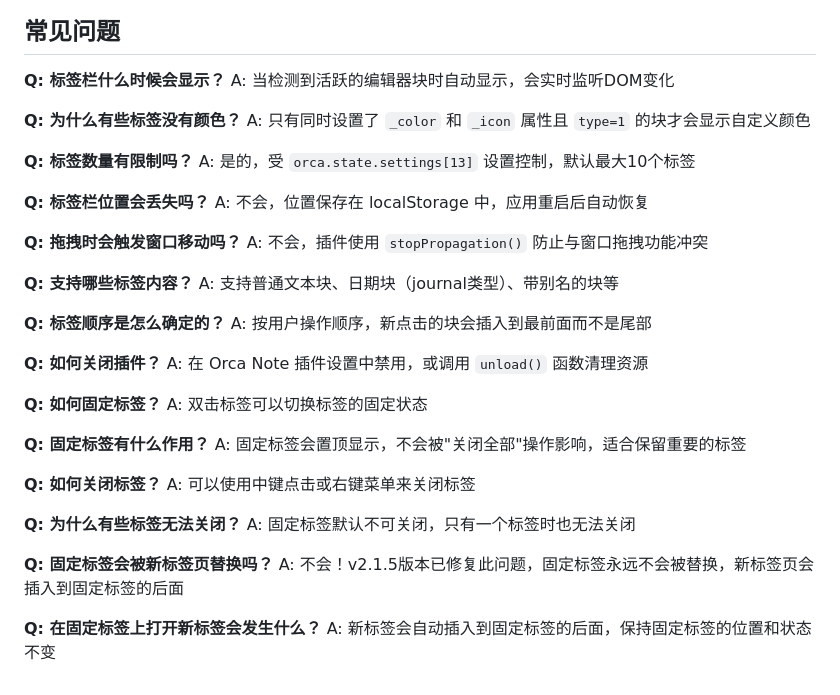
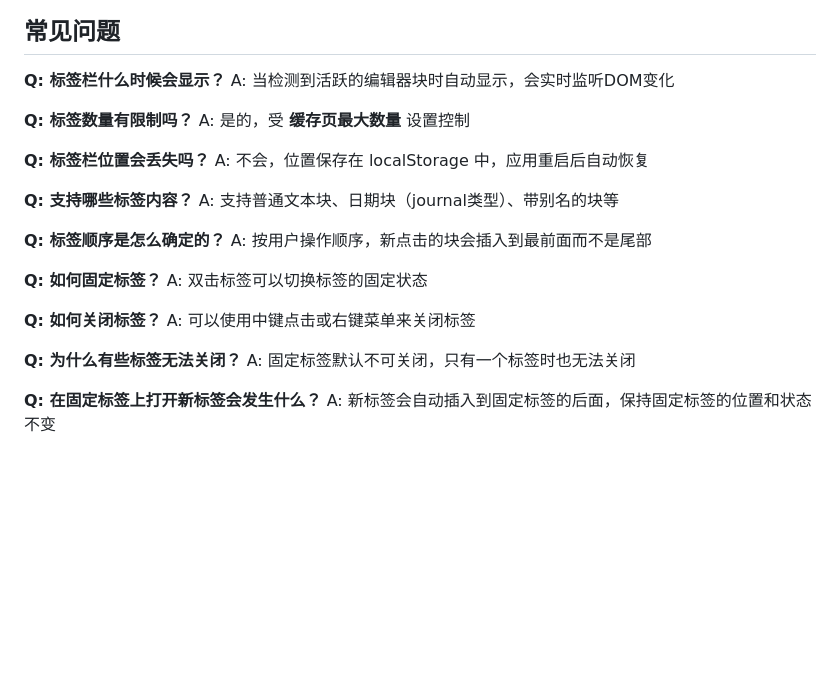
Before and after one commit to SaXz2/orca-tabs-plugin, a Markdown page: README.md, the part around the change. Drawn GitHub-style; blank space fills up the shorter version.

```diff
--- a/README.md
+++ b/README.md
@@ -104,17 +104,11 @@ npm run build
 **Q: 标签栏什么时候会显示？**
 A: 当检测到活跃的编辑器块时自动显示，会实时监听DOM变化
 
-**Q: 为什么有些标签没有颜色？**
-A: 只有同时设置了 `_color` 和 `_icon` 属性且 `type=1` 的块才会显示自定义颜色
-
 **Q: 标签数量有限制吗？**
-A: 是的，受 `orca.state.settings[13]` 设置控制，默认最大10个标签
+A: 是的，受 **缓存页最大数量** 设置控制
 
 **Q: 标签栏位置会丢失吗？**
 A: 不会，位置保存在 localStorage 中，应用重启后自动恢复
-
-**Q: 拖拽时会触发窗口移动吗？**
-A: 不会，插件使用 `stopPropagation()` 防止与窗口拖拽功能冲突
 
 **Q: 支持哪些标签内容？**
 A: 支持普通文本块、日期块（journal类型）、带别名的块等
@@ -122,14 +116,8 @@ A: 支持普通文本块、日期块（journal类型）、带别名的块等
 **Q: 标签顺序是怎么确定的？**
 A: 按用户操作顺序，新点击的块会插入到最前面而不是尾部
 
-**Q: 如何关闭插件？**
-A: 在 Orca Note 插件设置中禁用，或调用 `unload()` 函数清理资源
-
 **Q: 如何固定标签？**
 A: 双击标签可以切换标签的固定状态
-
-**Q: 固定标签有什么作用？**
-A: 固定标签会置顶显示，不会被"关闭全部"操作影响，适合保留重要的标签
 
 **Q: 如何关闭标签？**
 A: 可以使用中键点击或右键菜单来关闭标签
@@ -137,8 +125,5 @@ A: 可以使用中键点击或右键菜单来关闭标签
 **Q: 为什么有些标签无法关闭？**
 A: 固定标签默认不可关闭，只有一个标签时也无法关闭
 
-**Q: 固定标签会被新标签页替换吗？**
-A: 不会！v2.1.5版本已修复此问题，固定标签永远不会被替换，新标签页会插入到固定标签的后面
-
 **Q: 在固定标签上打开新标签会发生什么？**
 A: 新标签会自动插入到固定标签的后面，保持固定标签的位置和状态不变
```
